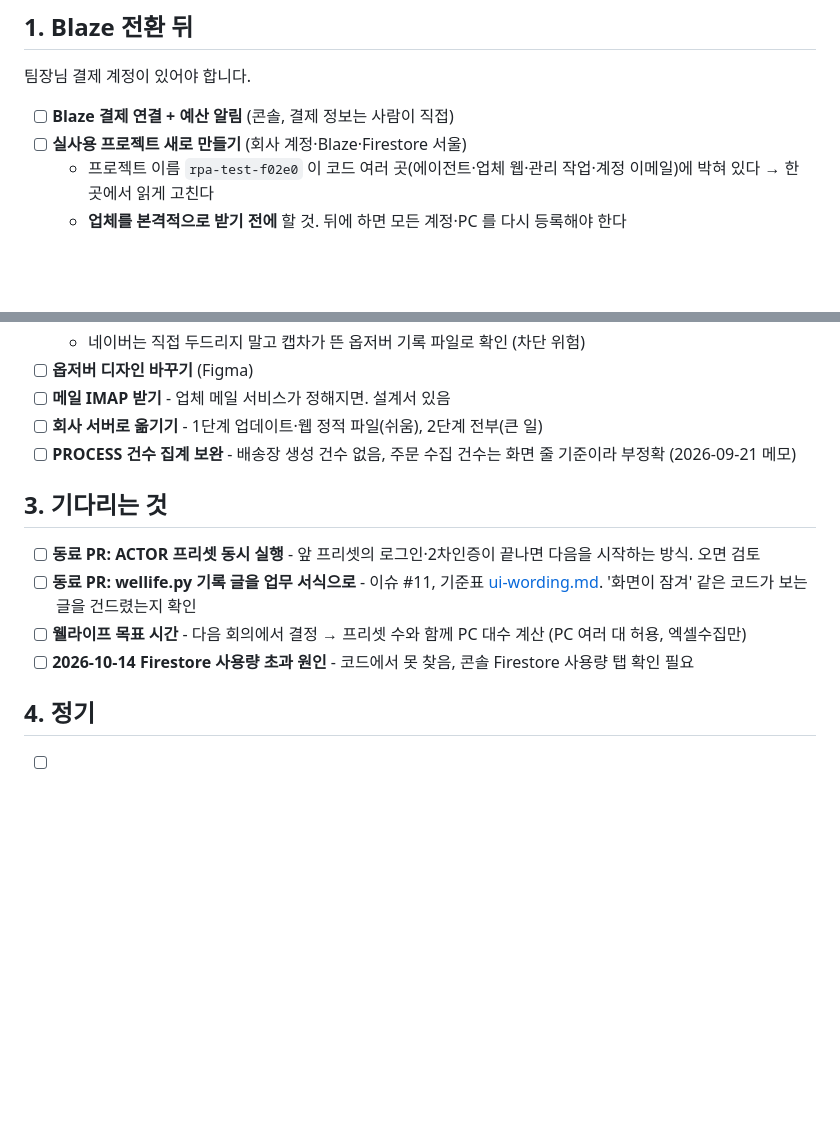
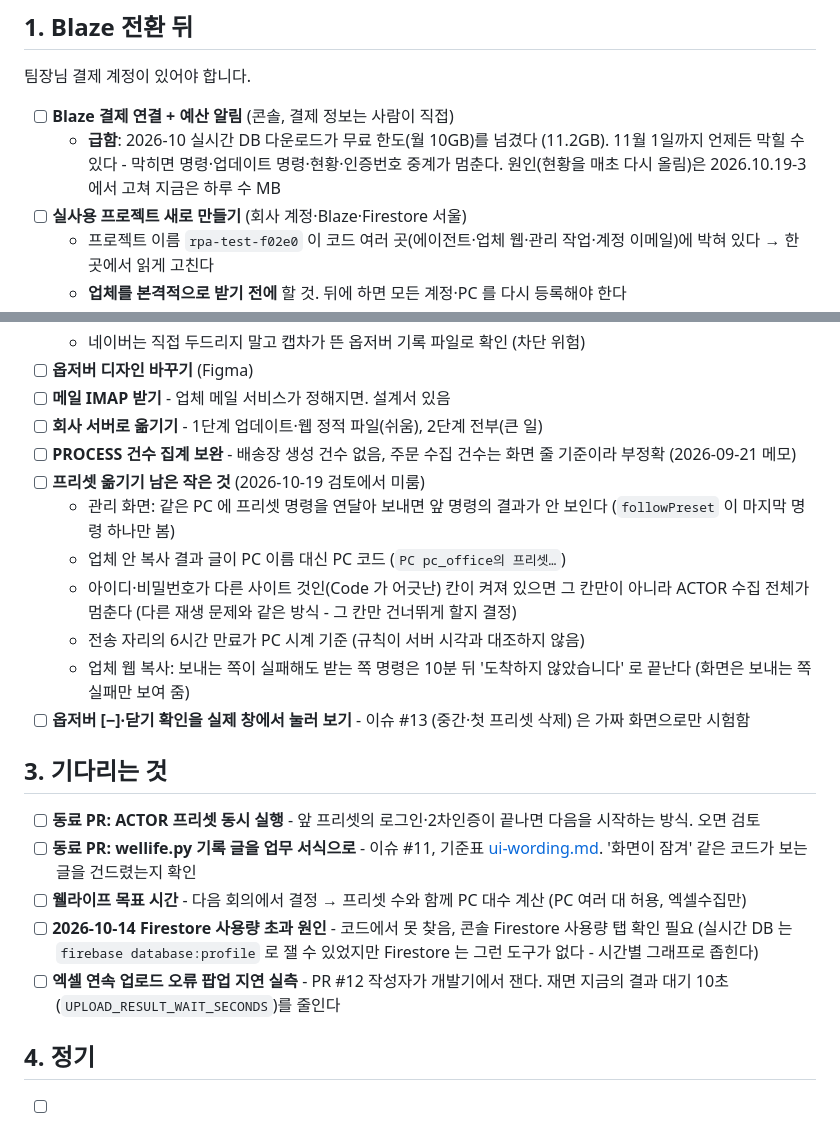
Before and after one commit to TE-JA-VA/RPA, a Markdown page: docs/TODO.md, 2 parts joined by grey strips. Rendered like a GitHub page; blank space fills up the shorter version.

Commit message:
TODO 정리 (2026-10-19): 실시간 DB 한도 초과로 Blaze 급함, 프리셋 옮기기 미룬 작은 것, 옵저버 삭제 실제 창 확인, 엑셀 팝업 지연 실측
Co-Authored-By: Claude Opus 5.5 <noreply@anthropic.com>

```diff
--- a/docs/TODO.md
+++ b/docs/TODO.md
@@ -8,6 +8,7 @@
 팀장님 결제 계정이 있어야 합니다.
 
 - [ ] **Blaze 결제 연결 + 예산 알림** (콘솔, 결제 정보는 사람이 직접)
+  - **급함**: 2026-10 실시간 DB 다운로드가 무료 한도(월 10GB)를 넘겼다 (11.2GB). 11월 1일까지 언제든 막힐 수 있다 - 막히면 명령·업데이트 명령·현황·인증번호 중계가 멈춘다. 원인(현황을 매초 다시 올림)은 2026.10.19-3 에서 고쳐 지금은 하루 수 MB
 - [ ] **실사용 프로젝트 새로 만들기** (회사 계정·Blaze·Firestore 서울)
   - 프로젝트 이름 `rpa-test-f02e0` 이 코드 여러 곳(에이전트·업체 웹·관리 작업·계정 이메일)에 박혀 있다 → 한 곳에서 읽게 고친다
   - **업체를 본격적으로 받기 전에** 할 것. 뒤에 하면 모든 계정·PC 를 다시 등록해야 한다
@@ -30,13 +31,21 @@
 - [ ] **메일 IMAP 받기** - 업체 메일 서비스가 정해지면. 설계서 있음
 - [ ] **회사 서버로 옮기기** - 1단계 업데이트·웹 정적 파일(쉬움), 2단계 전부(큰 일)
 - [ ] **PROCESS 건수 집계 보완** - 배송장 생성 건수 없음, 주문 수집 건수는 화면 줄 기준이라 부정확 (2026-09-21 메모)
+- [ ] **프리셋 옮기기 남은 작은 것** (2026-10-19 검토에서 미룸)
+  - 관리 화면: 같은 PC 에 프리셋 명령을 연달아 보내면 앞 명령의 결과가 안 보인다 (`followPreset` 이 마지막 명령 하나만 봄)
+  - 업체 안 복사 결과 글이 PC 이름 대신 PC 코드 (`PC pc_office의 프리셋…`)
+  - 아이디·비밀번호가 다른 사이트 것인(Code 가 어긋난) 칸이 켜져 있으면 그 칸만이 아니라 ACTOR 수집 전체가 멈춘다 (다른 재생 문제와 같은 방식 - 그 칸만 건너뛰게 할지 결정)
+  - 전송 자리의 6시간 만료가 PC 시계 기준 (규칙이 서버 시각과 대조하지 않음)
+  - 업체 웹 복사: 보내는 쪽이 실패해도 받는 쪽 명령은 10분 뒤 '도착하지 않았습니다' 로 끝난다 (화면은 보내는 쪽 실패만 보여 줌)
+- [ ] **옵저버 [−]·닫기 확인을 실제 창에서 눌러 보기** - 이슈 #13 (중간·첫 프리셋 삭제) 은 가짜 화면으로만 시험함
 
 ## 3. 기다리는 것
 
 - [ ] **동료 PR: ACTOR 프리셋 동시 실행** - 앞 프리셋의 로그인·2차인증이 끝나면 다음을 시작하는 방식. 오면 검토
 - [ ] **동료 PR: wellife.py 기록 글을 업무 서식으로** - 이슈 #11, 기준표 [ui-wording.md](ui-wording.md). '화면이 잠겨' 같은 코드가 보는 글을 건드렸는지 확인
 - [ ] **웰라이프 목표 시간** - 다음 회의에서 결정 → 프리셋 수와 함께 PC 대수 계산 (PC 여러 대 허용, 엑셀수집만)
-- [ ] **2026-10-14 Firestore 사용량 초과 원인** - 코드에서 못 찾음, 콘솔 Firestore 사용량 탭 확인 필요
+- [ ] **2026-10-14 Firestore 사용량 초과 원인** - 코드에서 못 찾음, 콘솔 Firestore 사용량 탭 확인 필요 (실시간 DB 는 `firebase database:profile` 로 잴 수 있었지만 Firestore 는 그런 도구가 없다 - 시간별 그래프로 좁힌다)
+- [ ] **엑셀 연속 업로드 오류 팝업 지연 실측** - PR #12 작성자가 개발기에서 잰다. 재면 지금의 결과 대기 10초(`UPLOAD_RESULT_WAIT_SECONDS`)를 줄인다
 
 ## 4. 정기
 
```
Also changed, not shown: other parts of docs/TODO.md (+1 -1 lines).
